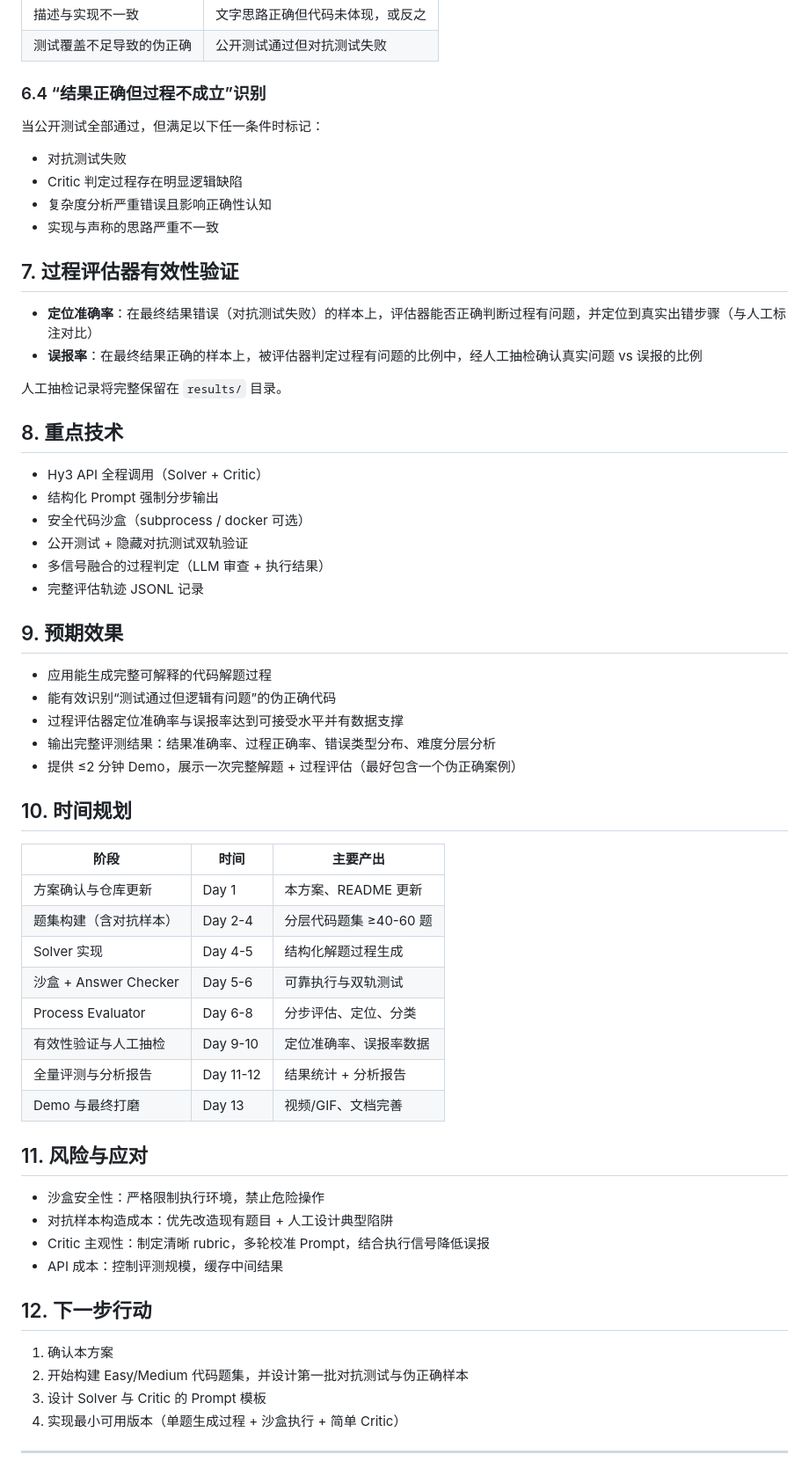
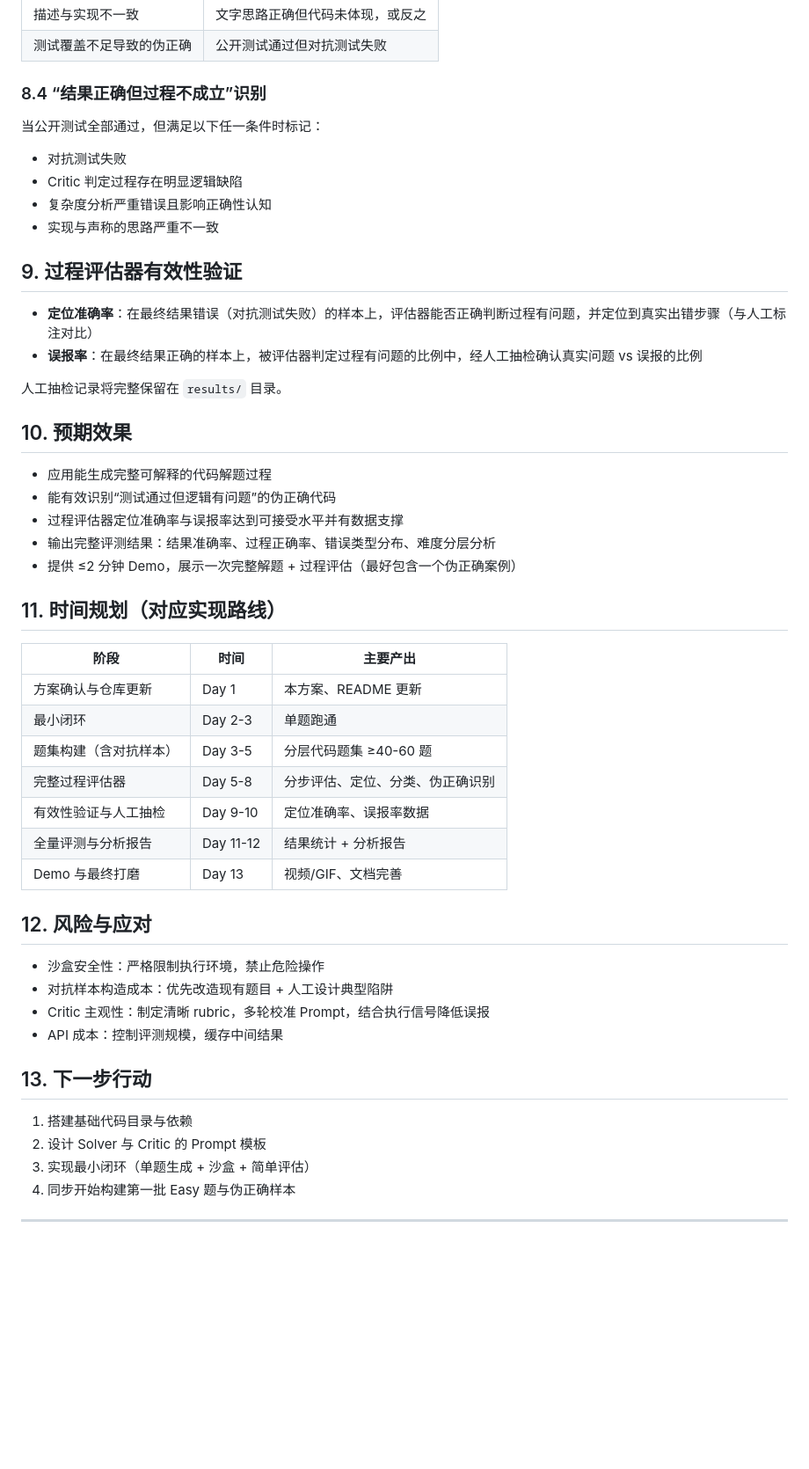
Before and after one commit to SZTULDH/Hy3-Process-Evaluation-Error-Localization, a Markdown page: PROPOSAL.md, the part around one of its changes. Shown at 88% size. Drawn GitHub-style; blank space fills up the shorter version.

```diff
--- a/PROPOSAL.md
+++ b/PROPOSAL.md
@@ -127,30 +196,21 @@
 | 描述与实现不一致 | 文字思路正确但代码未体现，或反之 |
 | 测试覆盖不足导致的伪正确 | 公开测试通过但对抗测试失败 |
 
-### 6.4 “结果正确但过程不成立”识别
+### 8.4 “结果正确但过程不成立”识别
 当公开测试全部通过，但满足以下任一条件时标记：
 - 对抗测试失败
 - Critic 判定过程存在明显逻辑缺陷
 - 复杂度分析严重错误且影响正确性认知
 - 实现与声称的思路严重不一致
 
-## 7. 过程评估器有效性验证
+## 9. 过程评估器有效性验证
 
 - **定位准确率**：在最终结果错误（对抗测试失败）的样本上，评估器能否正确判断过程有问题，并定位到真实出错步骤（与人工标注对比）
 - **误报率**：在最终结果正确的样本上，被评估器判定过程有问题的比例中，经人工抽检确认真实问题 vs 误报的比例
 
 人工抽检记录将完整保留在 `results/` 目录。
 
-## 8. 重点技术
-
-- Hy3 API 全程调用（Solver + Critic）
-- 结构化 Prompt 强制分步输出
-- 安全代码沙盒（subprocess / docker 可选）
-- 公开测试 + 隐藏对抗测试双轨验证
-- 多信号融合的过程判定（LLM 审查 + 执行结果）
-- 完整评估轨迹 JSONL 记录
-
-## 9. 预期效果
+## 10. 预期效果
 
 - 应用能生成完整可解释的代码解题过程
 - 能有效识别“测试通过但逻辑有问题”的伪正确代码
@@ -158,32 +218,31 @@
 - 输出完整评测结果：结果准确率、过程正确率、错误类型分布、难度分层分析
 - 提供 ≤2 分钟 Demo，展示一次完整解题 + 过程评估（最好包含一个伪正确案例）
 
-## 10. 时间规划
+## 11. 时间规划（对应实现路线）
 
 | 阶段 | 时间 | 主要产出 |
 |------|------|----------|
 | 方案确认与仓库更新 | Day 1 | 本方案、README 更新 |
-| 题集构建（含对抗样本） | Day 2-4 | 分层代码题集 ≥40-60 题 |
-| Solver 实现 | Day 4-5 | 结构化解题过程生成 |
-| 沙盒 + Answer Checker | Day 5-6 | 可靠执行与双轨测试 |
-| Process Evaluator | Day 6-8 | 分步评估、定位、分类 |
+| 最小闭环 | Day 2-3 | 单题跑通 |
+| 题集构建（含对抗样本） | Day 3-5 | 分层代码题集 ≥40-60 题 |
+| 完整过程评估器 | Day 5-8 | 分步评估、定位、分类、伪正确识别 |
 | 有效性验证与人工抽检 | Day 9-10 | 定位准确率、误报率数据 |
 | 全量评测与分析报告 | Day 11-12 | 结果统计 + 分析报告 |
 | Demo 与最终打磨 | Day 13 | 视频/GIF、文档完善 |
 
-## 11. 风险与应对
+## 12. 风险与应对
 
 - 沙盒安全性：严格限制执行环境，禁止危险操作
 - 对抗样本构造成本：优先改造现有题目 + 人工设计典型陷阱
 - Critic 主观性：制定清晰 rubric，多轮校准 Prompt，结合执行信号降低误报
 - API 成本：控制评测规模，缓存中间结果
 
-## 12. 下一步行动
+## 13. 下一步行动
 
-1. 确认本方案
-2. 开始构建 Easy/Medium 代码题集，并设计第一批对抗测试与伪正确样本
-3. 设计 Solver 与 Critic 的 Prompt 模板
-4. 实现最小可用版本（单题生成过程 + 沙盒执行 + 简单 Critic）
+1. 搭建基础代码目录与依赖
+2. 设计 Solver 与 Critic 的 Prompt 模板
+3. 实现最小闭环（单题生成 + 沙盒 + 简单评估）
+4. 同步开始构建第一批 Easy 题与伪正确样本
 
 ---
 
```
Also changed, not shown: other parts of PROPOSAL.md (+78 -9 lines).
